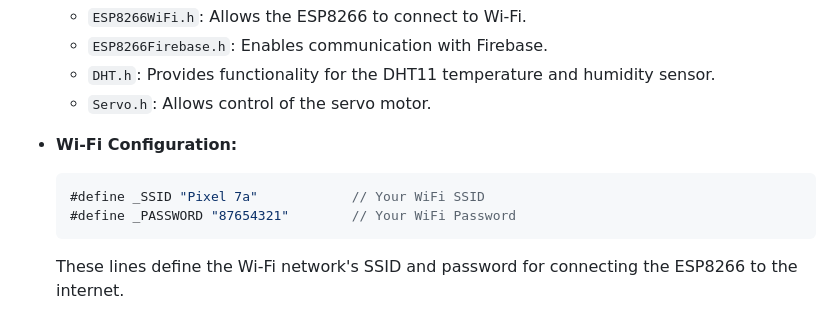
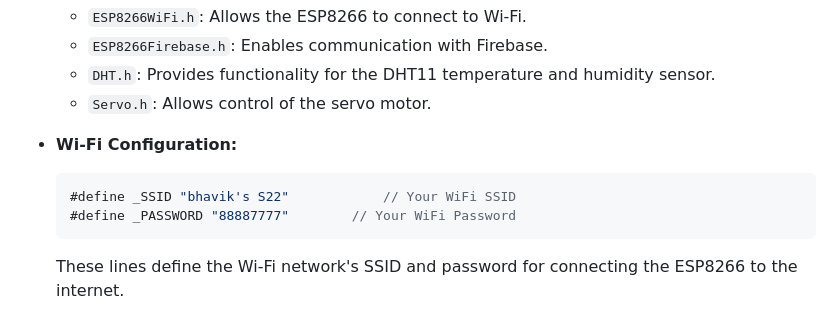
Before and after one commit to bhavikpanchal1111/Gas-Detection-IOT, a Markdown page: README.md, the part around the change. GitHub-like rendering.

````diff
--- a/README.md
+++ b/README.md
@@ -13,8 +13,8 @@ Here’s a breakdown of the code:
 
 - **Wi-Fi Configuration:**
   ```cpp
-  #define _SSID "Pixel 7a"            // Your WiFi SSID
-  #define _PASSWORD "87654321"        // Your WiFi Password
+  #define _SSID "bhavik's S22"            // Your WiFi SSID
+  #define _PASSWORD "88887777"        // Your WiFi Password
   ```
   These lines define the Wi-Fi network's SSID and password for connecting the ESP8266 to the internet.
 
````
